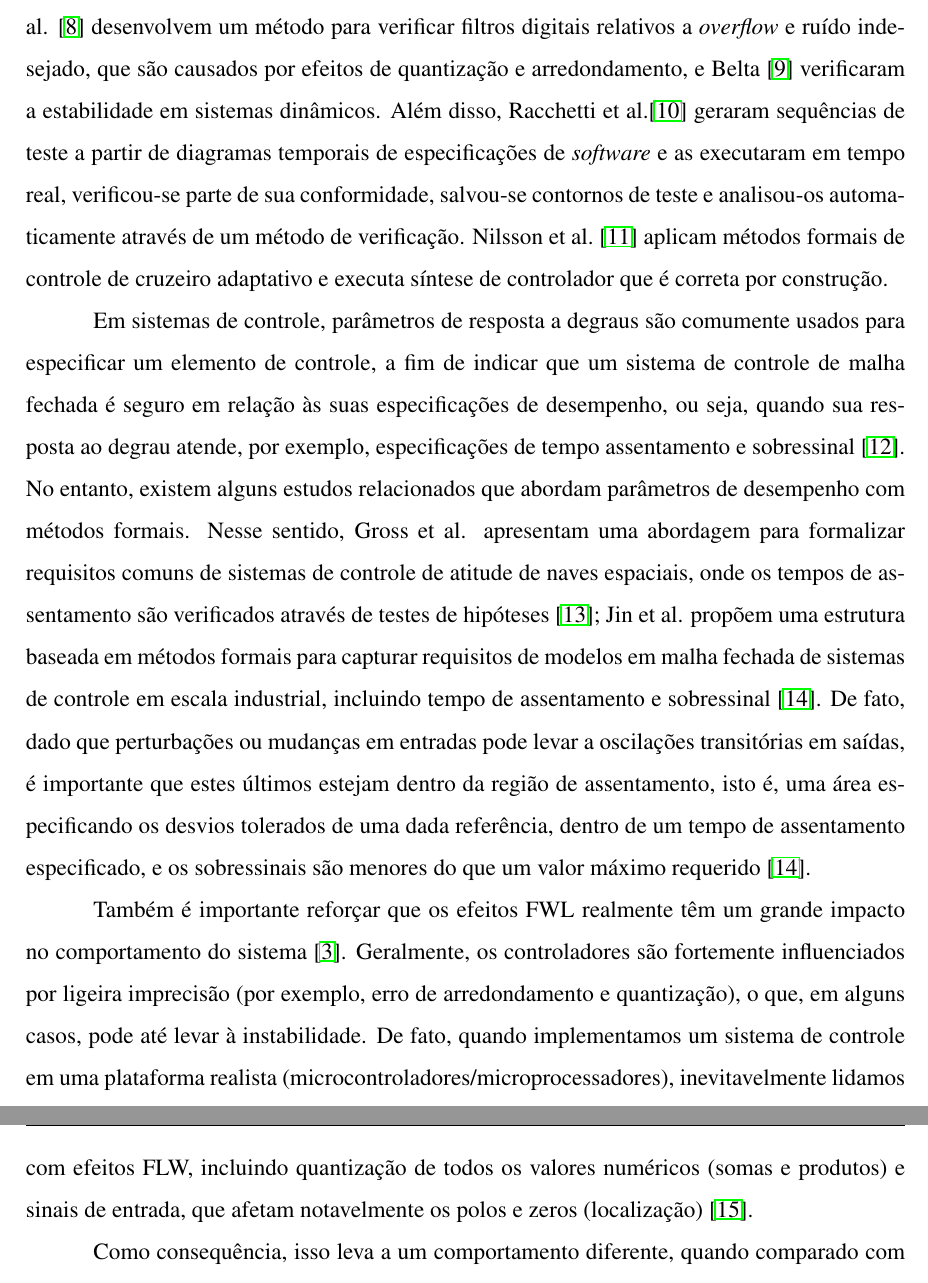
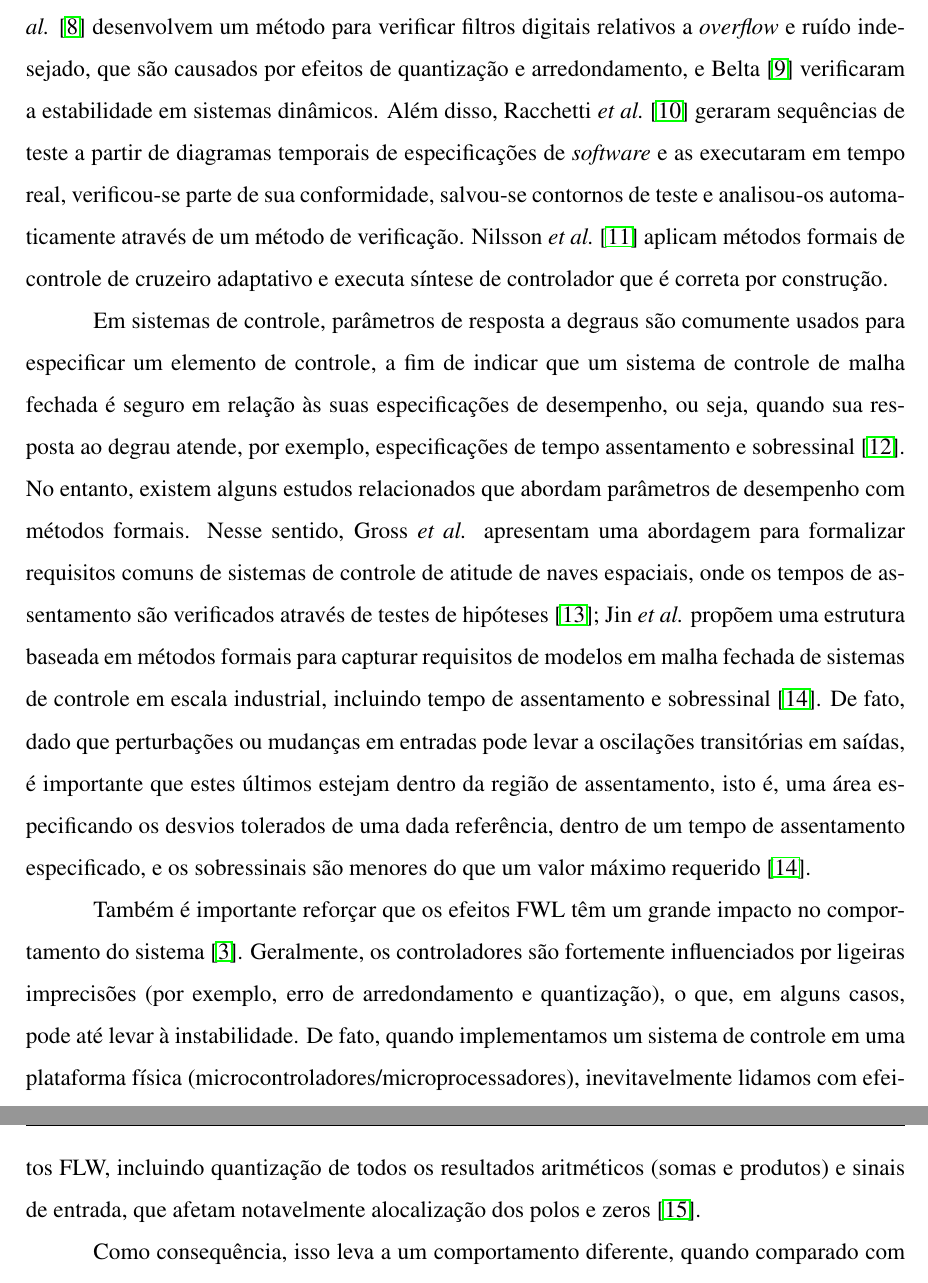
Before and after one commit to thiago-cavalcante/Msc, a LaTeX thesis (thesis.tex, which reads 1_introduction/introduction.tex): two parts of pages 16 and 17 of 82, joined at a grey line, cut so that both start at the same text. Compiled offline with pdfLaTeX; the source files are stored in an older character set and shown here as Unicode.

Commit message:
minor fix

```diff
--- a/1_introduction/introduction.tex
+++ b/1_introduction/introduction.tex
@@ -8,14 +8,14 @@ Além disso, arredondamento e quantização de amostras e coeficientes em contro
 
-Algumas iniciativas que utilizam a verificação formal aplicada a sistemas de controle dinâmicos foram desenvolvidas nos últimos anos. Por exemplo, Bessa et al. \cite{bessa2017formal} apresentam um método de verificação para determinar a estabilidade incerta do sistema linear em relação aos controladores digitais, levando em conta aspectos de implementação, enquanto Wang et al., ampliam as técnicas tradicionais de verificação para implementação de controladores digitais, com o objetivo de abordar a validação da robustez no modelo e no nível de código. Abreu et al. \cite{abreu2016bounded} desenvolvem um método para verificar filtros digitais relativos a \textit{overflow} e ruído indesejado, que são causados por efeitos de quantização e arredondamento, e Belta~\cite{belta2014formal} verificaram a estabilidade em sistemas dinâmicos. Além disso, Racchetti et al.\cite{racchetti2015verification} geraram sequências de teste a partir de diagramas temporais de especificações de \textit{software} e as executaram em tempo real, verificou-se parte de sua conformidade, salvou-se contornos de teste e analisou-os automaticamente através de um método de verificação.
-Nilsson et al.~\cite{nilsson2016correct} aplicam métodos formais de controle de cruzeiro adaptativo e executa síntese de controlador que é correta por construção.
+Algumas iniciativas que utilizam a verificação formal aplicada a sistemas de controle dinâmicos foram desenvolvidas nos últimos anos. Por exemplo, Bessa \textit{et al.} \cite{bessa2017formal} apresentam um método de verificação para determinar a estabilidade incerta do sistema linear em relação aos controladores digitais, levando em conta aspectos de implementação, enquanto Wang \textit{et al.}, ampliam as técnicas tradicionais de verificação para implementação de controladores digitais, com o objetivo de abordar a validação da robustez no modelo e no nível de código. Abreu \textit{et al.} \cite{abreu2016bounded} desenvolvem um método para verificar filtros digitais relativos a \textit{overflow} e ruído indesejado, que são causados por efeitos de quantização e arredondamento, e Belta~\cite{belta2014formal} verificaram a estabilidade em sistemas dinâmicos. Além disso, Racchetti \textit{et al.}~\cite{racchetti2015verification} geraram sequências de teste a partir de diagramas temporais de especificações de \textit{software} e as executaram em tempo real, verificou-se parte de sua conformidade, salvou-se contornos de teste e analisou-os automaticamente através de um método de verificação.
+Nilsson \textit{et al.}~\cite{nilsson2016correct} aplicam métodos formais de controle de cruzeiro adaptativo e executa síntese de controlador que é correta por construção.
 
 Em sistemas de controle, parâmetros de resposta a degraus são comumente usados para especificar um elemento de controle, a fim de indicar que um sistema de controle de malha fechada é seguro em relação às suas especificações de desempenho, ou seja, quando sua resposta ao degrau atende, por exemplo, especificações de tempo assentamento e sobressinal~\cite{franklin1998digital}.
  %
 No entanto, existem alguns estudos relacionados que abordam parâmetros de desempenho com métodos formais.
-Nesse sentido, Gross et al. apresentam uma abordagem para formalizar requisitos comuns de sistemas de controle de atitude de naves espaciais, onde os tempos de assentamento são verificados através de testes de hipóteses \cite{gross2017formal}; Jin et al. propõem uma estrutura baseada em métodos formais para capturar requisitos de modelos em malha fechada de sistemas de controle em escala industrial, incluindo tempo de assentamento e sobressinal \cite{jin2015mining}.
+Nesse sentido, Gross \textit{et al.} apresentam uma abordagem para formalizar requisitos comuns de sistemas de controle de atitude de naves espaciais, onde os tempos de assentamento são verificados através de testes de hipóteses \cite{gross2017formal}; Jin \textit{et al.} propõem uma estrutura baseada em métodos formais para capturar requisitos de modelos em malha fechada de sistemas de controle em escala industrial, incluindo tempo de assentamento e sobressinal \cite{jin2015mining}.
 De fato, dado que perturbações ou mudanças em entradas pode levar a oscilações transitórias em saídas, é importante que estes últimos estejam dentro da região de assentamento, isto é, uma área especificando os desvios tolerados de uma dada referência, dentro de um tempo de assentamento especificado, e os sobressinais são menores do que um valor máximo requerido~\cite{jin2015mining}.
 
-Também é importante reforçar que os efeitos FWL realmente têm um grande impacto no comportamento do sistema~\cite{istepanian2012digital}. Geralmente, os controladores são fortemente influenciados por ligeira imprecisão (por exemplo, erro de arredondamento e quantização), o que, em alguns casos, pode até levar à instabilidade. De fato, quando implementamos um sistema de controle em uma plataforma realista (microcontroladores/microprocessadores), inevitavelmente lidamos com efeitos FLW, incluindo quantização de todos os valores numéricos (somas e produtos) e sinais de entrada, que afetam notavelmente os polos e zeros (localização) \cite{li1997pole}.
+Também é importante reforçar que os efeitos FWL têm um grande impacto no comportamento do sistema~\cite{istepanian2012digital}. Geralmente, os controladores são fortemente influenciados por ligeiras imprecisões (por exemplo, erro de arredondamento e quantização), o que, em alguns casos, pode até levar à instabilidade. De fato, quando implementamos um sistema de controle em uma plataforma física (microcontroladores/microprocessadores), inevitavelmente lidamos com efeitos FLW, incluindo quantização de todos os resultados aritméticos (somas e produtos) e sinais de entrada, que afetam notavelmente alocalização dos polos e zeros~\cite{li1997pole}.
 
 Como consequência, isso leva a um comportamento diferente, quando comparado com os requisitos de projeto, como se pode perceber ao longo deste trabalho e seus resultados. Além disso, vale notar que o tempo de assentamento e o sobressinal são requisitos típicos de projeto de sistemas de controle, o que leva a um comportamento específico de um sistema em desenvolvimento, juntamente com uma metodologia específica. Eles também são extremamente relacionados uns com os outros, embora sejam geralmente objetivos conflitantes~\cite{franklin1998digital}.
 
```
Also changed, not shown: 1_introduction/introduction.tex (2 more changed lines).
